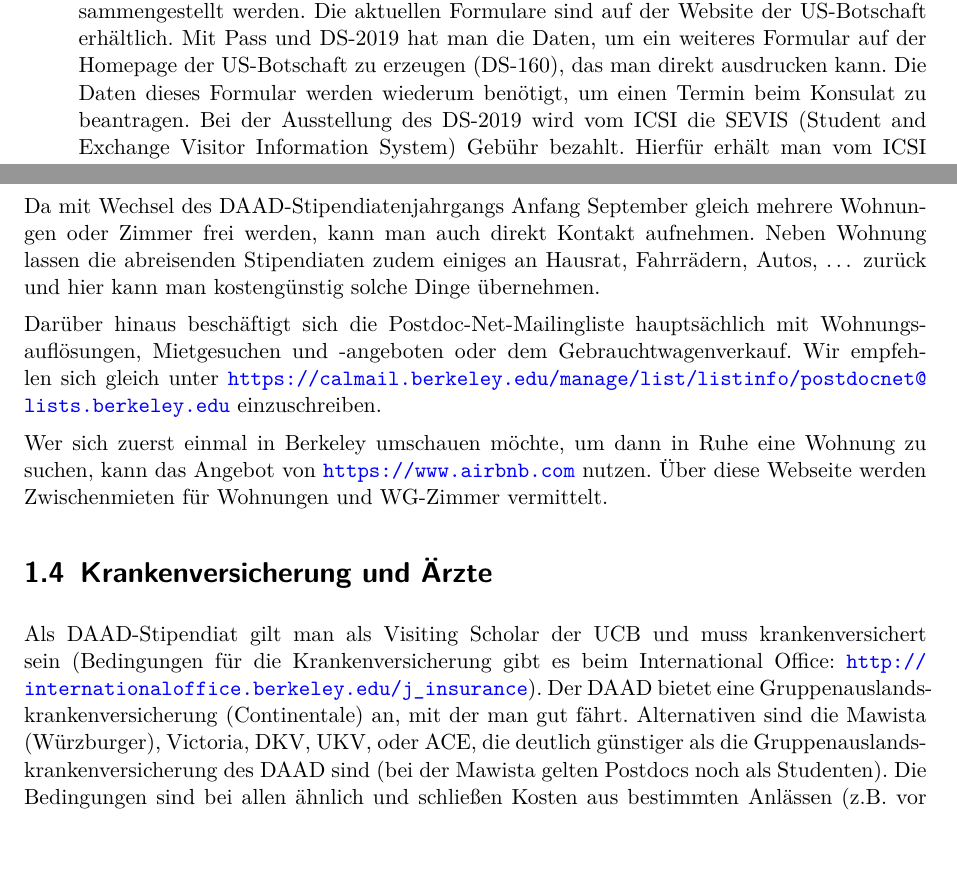
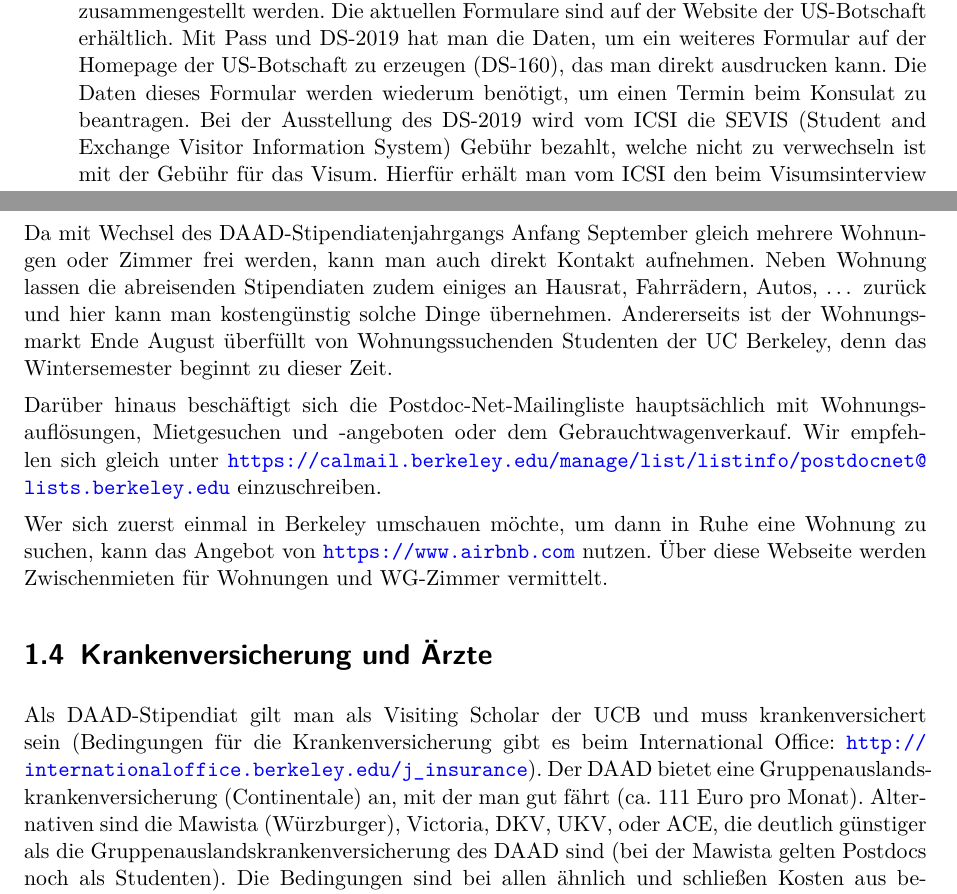
Before and after one commit to christof-leng/berkeley-guide, a LaTeX document (berkeley-guide.tex): two parts of pages 4 and 7 of 30, joined at a grey line, cut so that both start at the same text, the shorter picture padded with empty space. Compiled offline with pdfLaTeX.

Commit message:
minor changes

```diff
--- a/berkeley-guide.tex
+++ b/berkeley-guide.tex
@@ -66,7 +66,7 @@ Im folgenden noch einige Anmerkungen zu den einzelnen Unterlagen und deren Beant
 \begin{enumerate}
 	\item \textbf{Das DS-2019:} Das DS-2019 bescheinigt einem vom Gastinstitut (dies ist offiziell die UCB), dass man als Stipendiat dort angenommen ist und dadurch für ein J-1 Visum infrage kommt. Zur Beantragung bekommt man auf Anfrage einen Fragebogen vom ICSI zugemailt, den man nur ausgefüllt zurückschicken muss (das ICSI übernimmt die Kommunikation mit dem International Office). Benötigt wird hier das Ablaufdatum des Passes. Wenn ein neuer Pass für den ICSI-Aufenthalt beantragt wird, kann das Ablaufdatum direkt bei der Beantragung erfragt werden. Einige Wochen später bekommt man das DS-2019 vom International Office der UC Berkeley ausgestellt und per Kurier zugestellt.
 
-	Wir empfehlen, den Fragebogen direkt auszufüllen. Während das DS-2019 und ggf. der Pass erstellt werden (was 1-2 Monate dauert), können die restlichen Visumsunterlagen zusammengestellt werden. Die aktuellen Formulare sind auf der Website der US-Botschaft erhältlich. Mit Pass und DS-2019 hat man die Daten, um ein weiteres Formular auf der Homepage der US-Botschaft zu erzeugen (DS-160), das man direkt ausdrucken kann. Die Daten dieses Formular werden wiederum benötigt, um einen Termin beim Konsulat zu beantragen. Bei der Ausstellung des DS-2019 wird vom ICSI die SEVIS (Student and Exchange Visitor Information System) Gebühr bezahlt. Hierfür erhält man vom ICSI den beim Visumsinterview notwendigen Zahlungsbeleg zusammen mit dem DS-2019 zugeschickt.
+	Wir empfehlen, den Fragebogen direkt auszufüllen. Während das DS-2019 und ggf. der Pass erstellt werden (was 1-2 Monate dauert), können die restlichen Visumsunterlagen zusammengestellt werden. Die aktuellen Formulare sind auf der Website der US-Botschaft erhältlich. Mit Pass und DS-2019 hat man die Daten, um ein weiteres Formular auf der Homepage der US-Botschaft zu erzeugen (DS-160), das man direkt ausdrucken kann. Die Daten dieses Formular werden wiederum benötigt, um einen Termin beim Konsulat zu beantragen. Bei der Ausstellung des DS-2019 wird vom ICSI die SEVIS (Student and Exchange Visitor Information System) Gebühr bezahlt, welche nicht zu verwechseln ist mit der Geb\"uhr f\"ur das Visum. Hierfür erhält man vom ICSI den beim Visumsinterview notwendigen Zahlungsbeleg zusammen mit dem DS-2019 zugeschickt.
 
 	\item \textbf{Interview in einer US-Botschaft:} Um ein Visum zu bekommen, ist ein kurzes Interview in einer US-Botschaft notwendig. In Deutschland befinden sich diese in Frankfurt, Berlin und München. Der Termin für ein solches Interview kann telefonisch oder online (beides gebührenpflichtig) vereinbart werden. Vor Semesterbeginn in den USA (August, September) sind Termine oft knapp, weil die Botschaften dann viele Studentenvisa bearbeiten. Bei der Wahl der US-Botschaft sollte man darum nicht nur nach örtlicher Nähe, sondern vor allem nach der stark differierenden Wartezeit für Interviewtermine vorgehen. Vorteil des derzeitigen Interview-Verfahrens ist, dass die Bearbeitung in der Regel schnell geht und man den Pass mit dem Visum etwa drei Tage nach dem Interview im Briefkasten hat (in dieser Zeit hat man keinen Pass!). Das Visum sollte man unbedingt auf Korrektheit überprüfen.
 
@@ -151,7 +151,7 @@ Da mit Wechsel des DAAD-Stipendiatenjahrgangs Anfang September gleich
 mehrere Wohnungen oder Zimmer frei werden, kann man auch direkt
 Kontakt aufnehmen. Neben Wohnung lassen die abreisenden Stipendiaten
 zudem einiges an Hausrat, Fahrrädern, Autos, \dots\ zurück und hier kann
-man kostengünstig solche Dinge übernehmen.
+man kostengünstig solche Dinge übernehmen. Andererseits ist der Wohnungsmarkt Ende August \"uberf\"ullt von Wohnungssuchenden Studenten der UC Berkeley, denn das Wintersemester beginnt zu dieser Zeit.
 
 Darüber hinaus beschäftigt sich die Postdoc-Net-Mailingliste
 hauptsächlich mit Wohnungsauflösungen, Mietgesuchen und -angeboten
@@ -166,7 +166,7 @@ Zwischenmieten für Wohnungen und WG-Zimmer vermittelt.
 
 \section{Krankenversicherung und Ärzte}
 
-Als DAAD-Stipendiat gilt man als Visiting Scholar der UCB und muss krankenversichert sein (Bedingungen für die Krankenversicherung gibt es beim International Office:  \url{http://internationaloffice.berkeley.edu/j\_insurance}). Der DAAD bietet eine Gruppenauslandskrankenversicherung (Continentale) an, mit der man gut fährt. Alternativen sind die Mawista (Würzburger), Victoria, DKV, UKV, oder ACE, die deutlich günstiger als die Gruppenauslandskrankenversicherung des DAAD sind (bei der Mawista gelten Postdocs noch als Studenten). Die Bedingungen sind bei allen ähnlich und schließen Kosten aus bestimmten Anlässen (z.B. vor Versicherungsantritt, Vorerkrankungen, Vorsorgeuntersuchungen) aus. Einige deutsche Anbieter (u.a. die genannte Mawista) kooperieren mit US-amerikanischen Versicherungen, so dass man bei einer Behandlung nicht in Vorkasse treten muss, sondern einfach die Versichertenkarte vorzeigt. Der behandelnde Arzt kann dann über das lokale System abrechnen, und man selbst muss die Rechnungen nicht mehr bei der deutschen Versicherung einreichen. Die DAAD-Versicherung kooperiert mit der Firma Global Medical Management (GMM) in Florida. Man kann von dieser Firma einen Versicherungsausweis erhalten (Online zum selbst ausdrucken) und theoretisch kann der Arzt die Behandlungskosten dann direkt mit GMM abrechnen. Auf der Homepage der Continentale/GMM gibt es eine Liste von Ärzten, bei denen man sich behandeln lassen kann ohne Vorkasse zu leisten.
+Als DAAD-Stipendiat gilt man als Visiting Scholar der UCB und muss krankenversichert sein (Bedingungen für die Krankenversicherung gibt es beim International Office:  \url{http://internationaloffice.berkeley.edu/j\_insurance}). Der DAAD bietet eine Gruppenauslandskrankenversicherung (Continentale) an, mit der man gut fährt (ca. 111 Euro pro Monat). Alternativen sind die Mawista (Würzburger), Victoria, DKV, UKV, oder ACE, die deutlich günstiger als die Gruppenauslandskrankenversicherung des DAAD sind (bei der Mawista gelten Postdocs noch als Studenten). Die Bedingungen sind bei allen ähnlich und schließen Kosten aus bestimmten Anlässen (z.B. vor Versicherungsantritt, Vorerkrankungen, Vorsorgeuntersuchungen) aus. Einige deutsche Anbieter (u.a. die genannte Mawista) kooperieren mit US-amerikanischen Versicherungen, so dass man bei einer Behandlung nicht in Vorkasse treten muss, sondern einfach die Versichertenkarte vorzeigt. Der behandelnde Arzt kann dann über das lokale System abrechnen, und man selbst muss die Rechnungen nicht mehr bei der deutschen Versicherung einreichen. Die DAAD-Versicherung kooperiert mit der Firma Global Medical Management (GMM) in Florida. Man kann von dieser Firma einen Versicherungsausweis erhalten (Online zum selbst ausdrucken) und theoretisch kann der Arzt die Behandlungskosten dann direkt mit GMM abrechnen. Auf der Homepage der Continentale/GMM gibt es eine Liste von Ärzten, bei denen man sich behandeln lassen kann ohne Vorkasse zu leisten.
 Wenn man sich für einen Arzt entscheidet, der nicht auf der GMM-Website gelistet ist, sollte man sich vorher erkundigen, ob der betreffende Arzt trotzdem zu einer Behandlung bereit ist.
 
 Bei der Auswahl der Krankenversicherung sollte man berücksichtigen, in welchem Umfang die Auslandskrankenversicherung Behandlungen in Deutschland abdeckt (z.B. Familienurlaub oder Bewerbungsreise), da die Sozialversicherung zu Hause normalerweise für die Dauer des Auslandsaufenthalts ruht. Hier ist die Versicherung des DAAD sehr flexibel. Wenn Vorerkrankungen eine Rolle spielen, sollte man sich den ICSI-Bericht von Marek Musial besorgen.
```
Also changed, not shown: berkeley-guide.tex (12 more changed lines).
